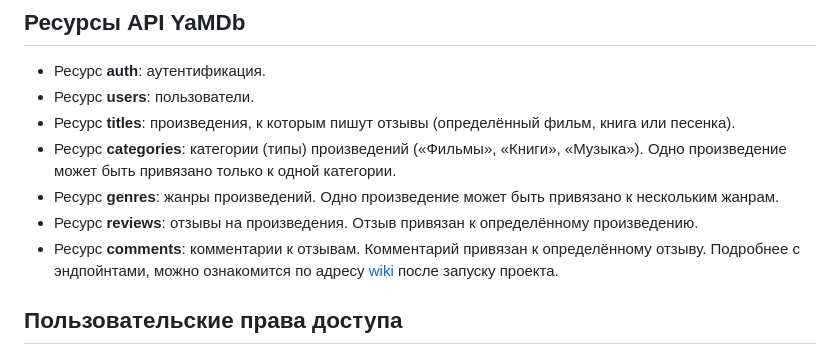
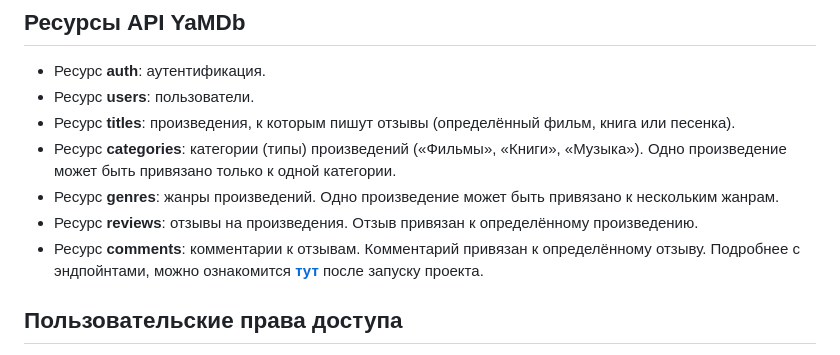
Before and after one commit to 4its/api_yamdb, a Markdown page: README.md, the part around the change. GitHub-like rendering.

Commit message:
готово к ревью: 3;

```diff
--- a/README.md
+++ b/README.md
@@ -26,7 +26,7 @@
 * Ресурс **genres**: жанры произведений. Одно произведение может быть привязано к нескольким жанрам.
 * Ресурс **reviews**: отзывы на произведения. Отзыв привязан к определённому произведению.
 * Ресурс **comments**: комментарии к отзывам. Комментарий привязан к определённому отзыву.
-Подробнее с эндпойнтами, можно ознакомится по адресу [wiki](http://127.0.0.1/redoc/) после запуску проекта.
+Подробнее с эндпойнтами, можно ознакомится [**тут**](http://127.0.0.1/redoc/) после запуску проекта.
 
 ## Пользовательские права доступа
 * **Аноним** — может просматривать описания произведений, читать отзывы и комментарии.
```
